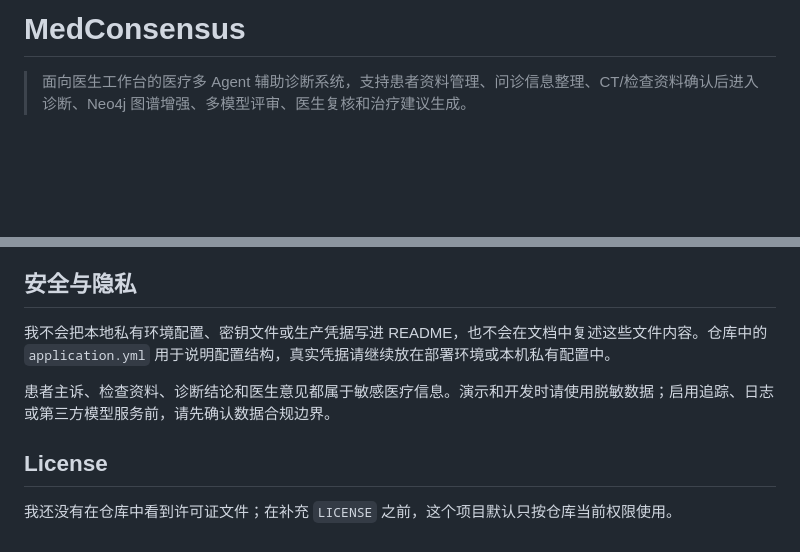
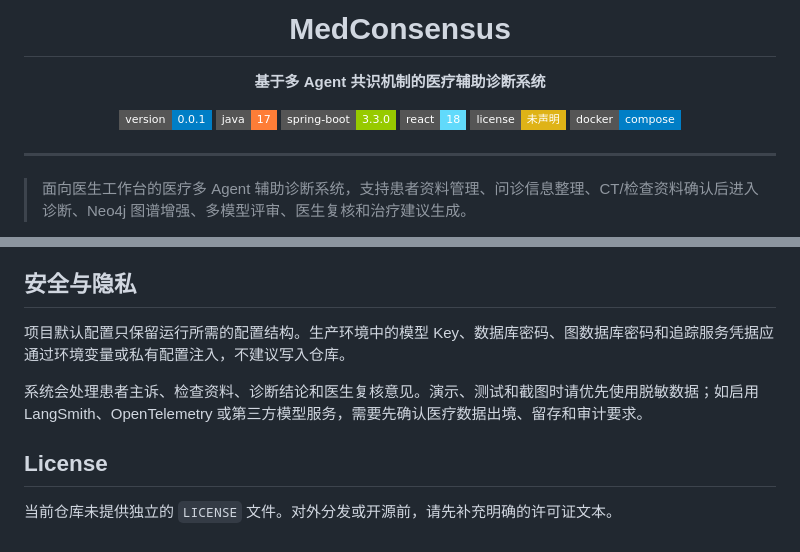
Before and after one commit to LoftyTao0622/MedConsensus, a Markdown page: README.md, 2 parts joined by grey strips. Drawn GitHub-style; badges without logos; blank space fills up the shorter version.

```diff
--- a/README.md
+++ b/README.md
@@ -1,4 +1,19 @@
-# MedConsensus
+<h1 align="center">MedConsensus</h1>
+
+<p align="center">
+  <strong>基于多 Agent 共识机制的医疗辅助诊断系统</strong>
+</p>
+
+<p align="center">
+  <img src="https://img.shields.io/badge/version-0.0.1-blue?style=flat-square" alt="version">
+  <img src="https://img.shields.io/badge/java-17-orange?style=flat-square&logo=openjdk&logoColor=white" alt="java">
+  <img src="https://img.shields.io/badge/spring--boot-3.3.0-green?style=flat-square&logo=springboot&logoColor=white" alt="spring-boot">
+  <img src="https://img.shields.io/badge/react-18-61DAFB?style=flat-square&logo=react&logoColor=white" alt="react">
+  <img src="https://img.shields.io/badge/license-未声明-yellow?style=flat-square" alt="license">
+  <img src="https://img.shields.io/badge/docker-compose-blue?style=flat-square&logo=docker&logoColor=white" alt="docker">
+</p>
+
+---
 
 > 面向医生工作台的医疗多 Agent 辅助诊断系统，支持患者资料管理、问诊信息整理、CT/检查资料确认后进入诊断、Neo4j 图谱增强、多模型评审、医生复核和治疗建议生成。
 
@@ -247,10 +262,10 @@ WebSocket/STOMP 用于推送诊断流程动态，前端订阅 `/topic/pipeline`
 
 ## 安全与隐私
 
-我不会把本地私有环境配置、密钥文件或生产凭据写进 README，也不会在文档中复述这些文件内容。仓库中的 `application.yml` 用于说明配置结构，真实凭据请继续放在部署环境或本机私有配置中。
+项目默认配置只保留运行所需的配置结构。生产环境中的模型 Key、数据库密码、图数据库密码和追踪服务凭据应通过环境变量或私有配置注入，不建议写入仓库。
 
-患者主诉、检查资料、诊断结论和医生意见都属于敏感医疗信息。演示和开发时请使用脱敏数据；启用追踪、日志或第三方模型服务前，请先确认数据合规边界。
+系统会处理患者主诉、检查资料、诊断结论和医生复核意见。演示、测试和截图时请优先使用脱敏数据；如启用 LangSmith、OpenTelemetry 或第三方模型服务，需要先确认医疗数据出境、留存和审计要求。
 
 ## License
 
-我还没有在仓库中看到许可证文件；在补充 `LICENSE` 之前，这个项目默认只按仓库当前权限使用。
+当前仓库未提供独立的 `LICENSE` 文件。对外分发或开源前，请先补充明确的许可证文本。
```
